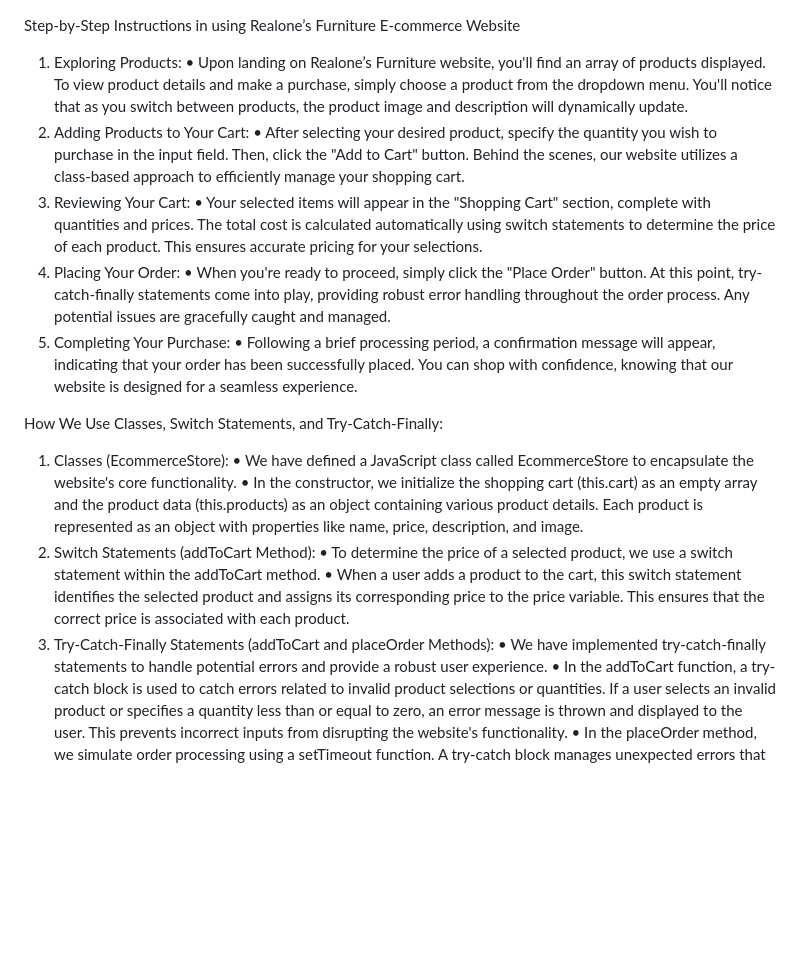
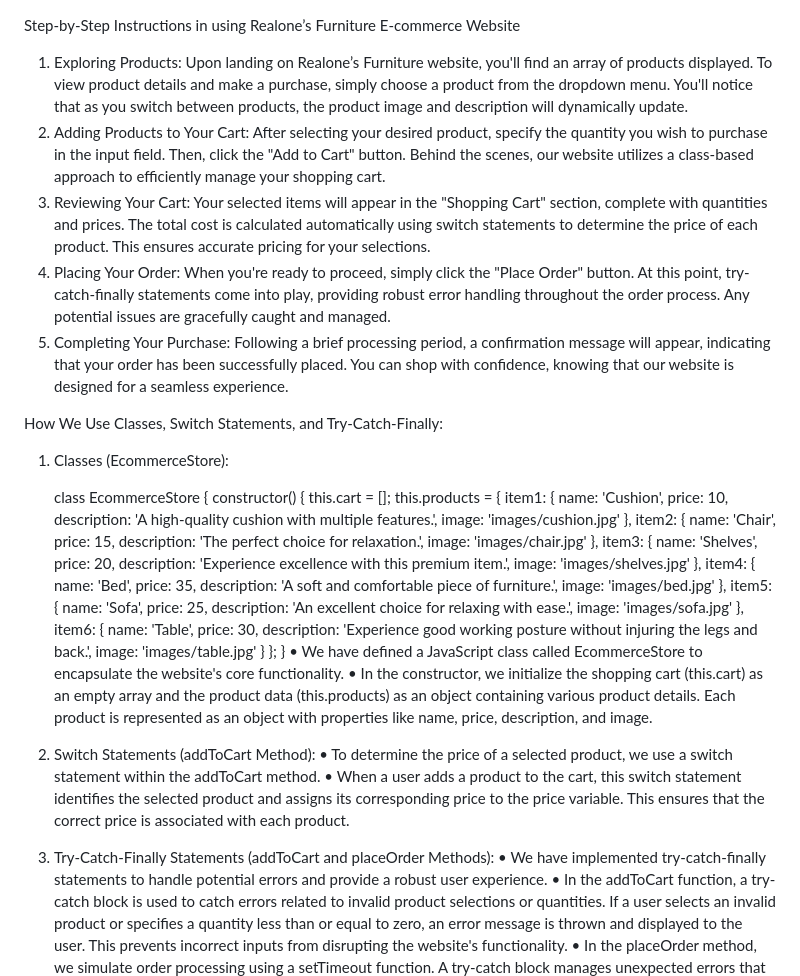
Before and after one commit to Realone16/realone-ecommerce-app, a Markdown page: README.md, the part around the change. Drawn GitHub-style; blank space fills up the shorter version.

```diff
--- a/README.md
+++ b/README.md
@@ -1,23 +1,66 @@
 Step-by-Step Instructions in using Realone’s Furniture E-commerce Website
 1. Exploring Products:
-•	Upon landing on Realone’s Furniture website, you'll find an array of products displayed. To view product details and make a purchase, simply choose a product from the dropdown menu. You'll notice that as you switch between products, the product image and description will dynamically update.
+Upon landing on Realone’s Furniture website, you'll find an array of products displayed. To view product details and make a purchase, simply choose a product from the dropdown menu. You'll notice that as you switch between products, the product image and description will dynamically update.
 2. Adding Products to Your Cart:
-•	After selecting your desired product, specify the quantity you wish to purchase in the input field. Then, click the "Add to Cart" button. Behind the scenes, our website utilizes a class-based approach to efficiently manage your shopping cart.
+After selecting your desired product, specify the quantity you wish to purchase in the input field. Then, click the "Add to Cart" button. Behind the scenes, our website utilizes a class-based approach to efficiently manage your shopping cart.
 3. Reviewing Your Cart:
-•	Your selected items will appear in the "Shopping Cart" section, complete with quantities and prices. The total cost is calculated automatically using switch statements to determine the price of each product. This ensures accurate pricing for your selections.
+Your selected items will appear in the "Shopping Cart" section, complete with quantities and prices. The total cost is calculated automatically using switch statements to determine the price of each product. This ensures accurate pricing for your selections.
 4. Placing Your Order:
-•	When you're ready to proceed, simply click the "Place Order" button. At this point, try-catch-finally statements come into play, providing robust error handling throughout the order process. Any potential issues are gracefully caught and managed.
+When you're ready to proceed, simply click the "Place Order" button. At this point, try-catch-finally statements come into play, providing robust error handling throughout the order process. Any potential issues are gracefully caught and managed.
 5. Completing Your Purchase:
-•	Following a brief processing period, a confirmation message will appear, indicating that your order has been successfully placed. You can shop with confidence, knowing that our website is designed for a seamless experience.
+Following a brief processing period, a confirmation message will appear, indicating that your order has been successfully placed. You can shop with confidence, knowing that our website is designed for a seamless experience.
 
 How We Use Classes, Switch Statements, and Try-Catch-Finally:
 1. Classes (EcommerceStore):
+
+   class EcommerceStore {
+    constructor() {
+        this.cart = [];
+        this.products = {
+            item1: {
+                name: 'Cushion',
+                price: 10,
+                description: 'A high-quality cushion with multiple features.',
+                image: 'images/cushion.jpg'
+            },
+            item2: {
+                name: 'Chair',
+                price: 15,
+                description: 'The perfect choice for relaxation.',
+                image: 'images/chair.jpg'
+            },
+            item3: {
+                name: 'Shelves',
+                price: 20,
+                description: 'Experience excellence with this premium item.',
+                image: 'images/shelves.jpg'
+            },
+            item4: {
+                name: 'Bed',
+                price: 35,
+                description: 'A soft and comfortable piece of furniture.',
+                image: 'images/bed.jpg'
+            },
+            item5: {
+                name: 'Sofa',
+                price: 25,
+                description: 'An excellent choice for relaxing with ease.',
+                image: 'images/sofa.jpg'
+            },
+            item6: {
+                name: 'Table',
+                price: 30,
+                description: 'Experience good working posture without injuring the legs and back.',
+                image: 'images/table.jpg'
+            }
+        };
+    }
 •	We have defined a JavaScript class called EcommerceStore to encapsulate the website's core functionality.
 •	In the constructor, we initialize the shopping cart (this.cart) as an empty array and the product data (this.products) as an object containing various product details. Each product is represented as an object with properties like name, price, description, and image.
-2. Switch Statements (addToCart Method):
+3. Switch Statements (addToCart Method):
 •	To determine the price of a selected product, we use a switch statement within the addToCart method.
 •	When a user adds a product to the cart, this switch statement identifies the selected product and assigns its corresponding price to the price variable. This ensures that the correct price is associated with each product.
-3. Try-Catch-Finally Statements (addToCart and placeOrder Methods):
+4. Try-Catch-Finally Statements (addToCart and placeOrder Methods):
 •	We have implemented try-catch-finally statements to handle potential errors and provide a robust user experience.
 •	In the addToCart function, a try-catch block is used to catch errors related to invalid product selections or quantities. If a user selects an invalid product or specifies a quantity less than or equal to zero, an error message is thrown and displayed to the user. This prevents incorrect inputs from disrupting the website's functionality.
 •	In the placeOrder method, we simulate order processing using a setTimeout function. A try-catch block manages unexpected errors that may occur during order processing. Even if an error occurs during this phase, the website ensures that the shopping cart is cleared (in the finally block) to maintain the integrity of future orders.
```
